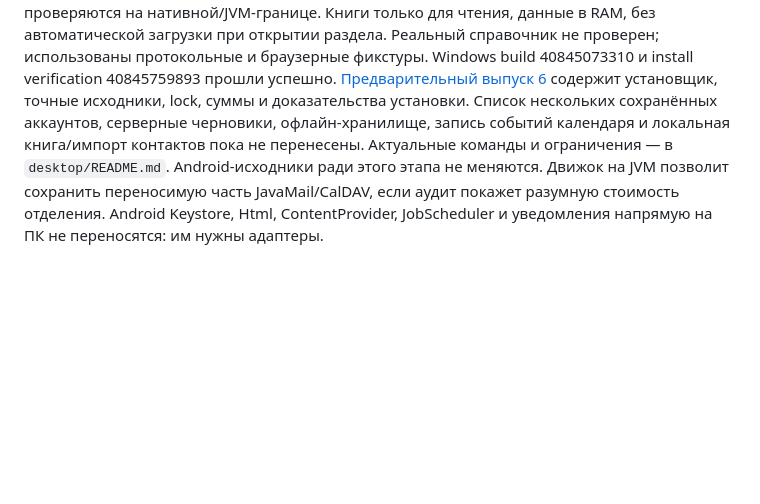
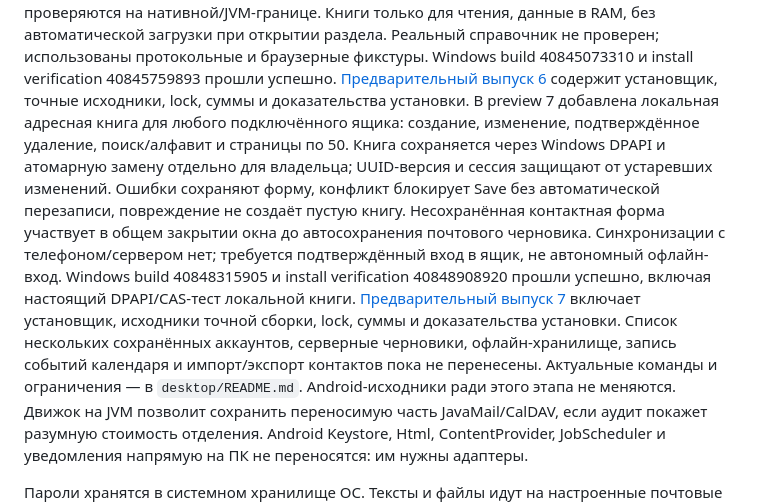
Before and after one commit to nikitasever/spbu-mail-pilot, a Markdown page: docs/migration/native-and-desktop.md, the part around the change. GitHub-like rendering; blank space fills up the shorter version.

```diff
--- a/docs/migration/native-and-desktop.md
+++ b/docs/migration/native-and-desktop.md
@@ -108,8 +108,20 @@ Windows build 40840000640 и install verification 40840539754 прошли ус
 Windows build 40845073310 и install verification 40845759893 прошли успешно.
 [Предварительный выпуск 6](https://github.com/nikitasever/spbu-mail-pilot-updates/releases/tag/desktop-v0.1.0-preview.6)
 содержит установщик, точные исходники, lock, суммы и доказательства установки.
+В preview 7 добавлена локальная адресная книга для любого подключённого ящика:
+создание, изменение, подтверждённое удаление, поиск/алфавит и страницы по 50.
+Книга сохраняется через Windows DPAPI и атомарную замену отдельно для владельца;
+UUID-версия и сессия защищают от устаревших изменений. Ошибки сохраняют форму,
+конфликт блокирует Save без автоматической перезаписи, повреждение не создаёт
+пустую книгу. Несохранённая контактная форма участвует в общем закрытии окна
+до автосохранения почтового черновика. Синхронизации с телефоном/сервером нет;
+требуется подтверждённый вход в ящик, не автономный офлайн-вход.
+Windows build 40848315905 и install verification 40848908920 прошли успешно,
+включая настоящий DPAPI/CAS-тест локальной книги.
+[Предварительный выпуск 7](https://github.com/nikitasever/spbu-mail-pilot-updates/releases/tag/desktop-v0.1.0-preview.7)
+включает установщик, исходники точной сборки, lock, суммы и доказательства установки.
 Список нескольких сохранённых аккаунтов, серверные черновики, офлайн-хранилище,
-запись событий календаря и локальная книга/импорт контактов пока не перенесены. Актуальные команды и ограничения —
+запись событий календаря и импорт/экспорт контактов пока не перенесены. Актуальные команды и ограничения —
 в `desktop/README.md`. Android-исходники ради этого этапа не меняются.
 Движок на JVM позволит сохранить переносимую часть JavaMail/CalDAV, если аудит
 покажет разумную стоимость отделения. Android Keystore, Html, ContentProvider,
```
Also changed, not shown: desktop/README.md (+2 -0 lines).
